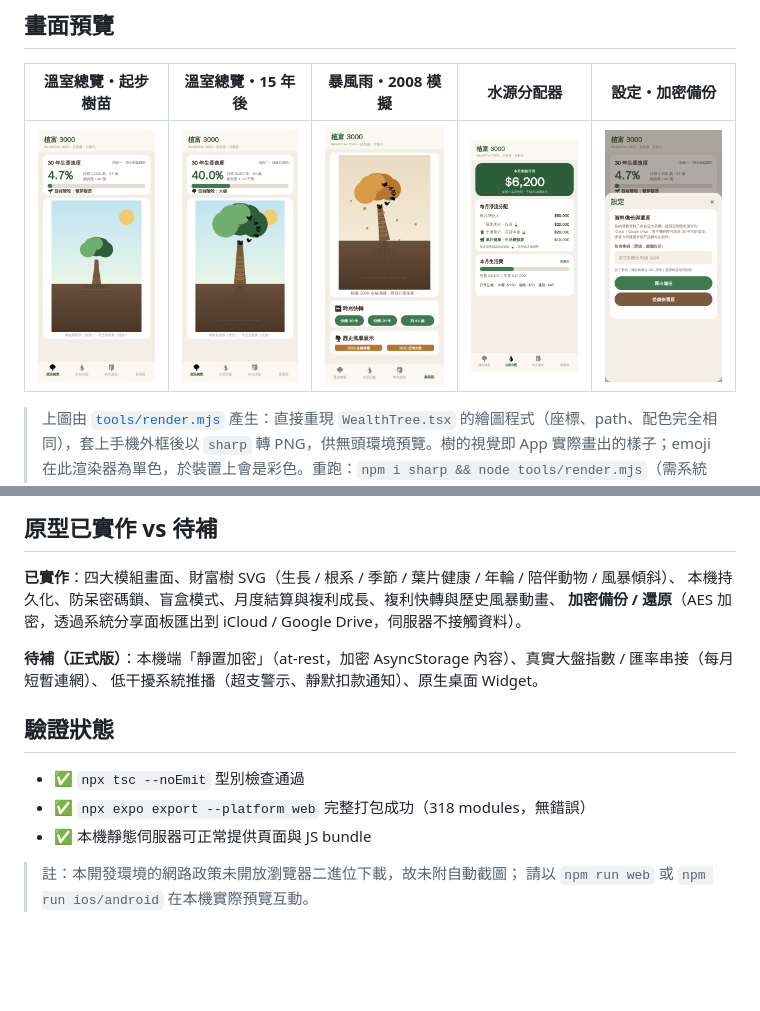
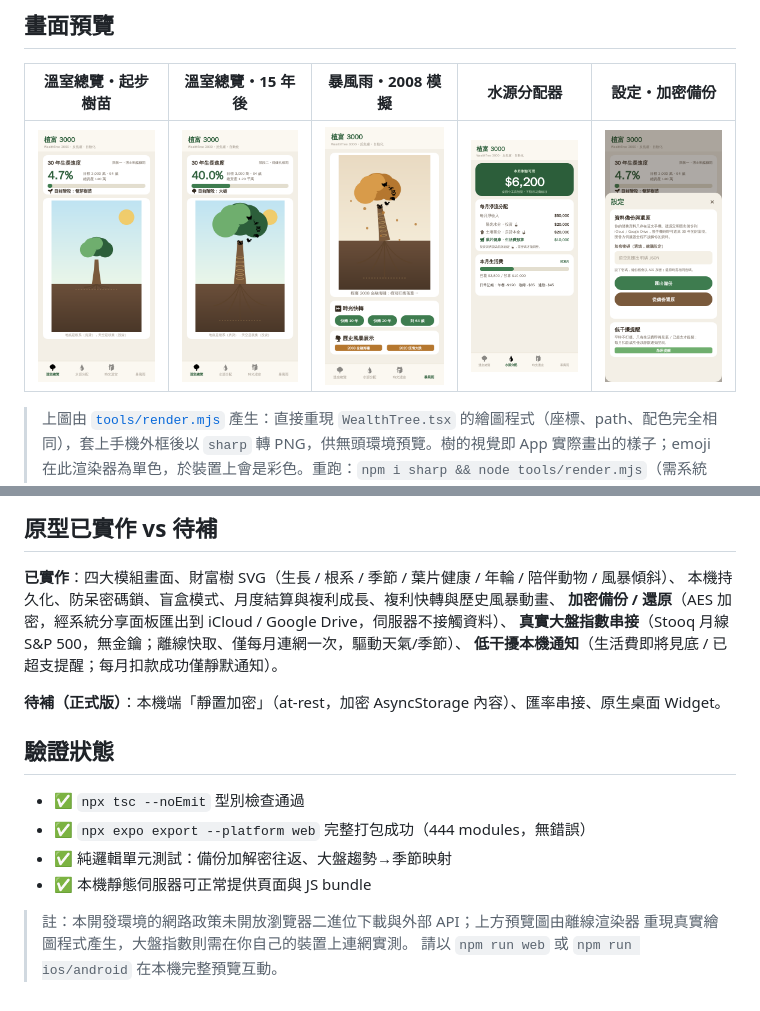
Before and after one commit to yunching0513/WealthTree3000, a Markdown page: README.md, 2 parts joined by grey strips. Drawn GitHub-style; pictures changed too: shots/05-settings-backup.png; blank space fills up the shorter version.

```diff
--- a/README.md
+++ b/README.md
@@ -90,16 +90,19 @@ src/
 
 **已實作**：四大模組畫面、財富樹 SVG（生長 / 根系 / 季節 / 葉片健康 / 年輪 / 陪伴動物 / 風暴傾斜）、
 本機持久化、防呆密碼鎖、盲盒模式、月度結算與複利成長、複利快轉與歷史風暴動畫、
-**加密備份 / 還原**（AES 加密，透過系統分享面板匯出到 iCloud / Google Drive，伺服器不接觸資料）。
+**加密備份 / 還原**（AES 加密，經系統分享面板匯出到 iCloud / Google Drive，伺服器不接觸資料）、
+**真實大盤指數串接**（Stooq 月線 S&P 500，無金鑰；離線快取、僅每月連網一次，驅動天氣/季節）、
+**低干擾本機通知**（生活費即將見底 / 已超支提醒；每月扣款成功僅靜默通知）。
 
-**待補（正式版）**：本機端「靜置加密」（at-rest，加密 AsyncStorage 內容）、真實大盤指數 / 匯率串接（每月短暫連網）、
-低干擾系統推播（超支警示、靜默扣款通知）、原生桌面 Widget。
+**待補（正式版）**：本機端「靜置加密」（at-rest，加密 AsyncStorage 內容）、匯率串接、原生桌面 Widget。
 
 ## 驗證狀態
 
 - ✅ `npx tsc --noEmit` 型別檢查通過
-- ✅ `npx expo export --platform web` 完整打包成功（318 modules，無錯誤）
+- ✅ `npx expo export --platform web` 完整打包成功（444 modules，無錯誤）
+- ✅ 純邏輯單元測試：備份加解密往返、大盤趨勢→季節映射
 - ✅ 本機靜態伺服器可正常提供頁面與 JS bundle
 
-> 註：本開發環境的網路政策未開放瀏覽器二進位下載，故未附自動截圖；
-> 請以 `npm run web` 或 `npm run ios/android` 在本機實際預覽互動。
+> 註：本開發環境的網路政策未開放瀏覽器二進位下載與外部 API；上方預覽圖由離線渲染器
+> 重現真實繪圖程式產生，大盤指數則需在你自己的裝置上連網實測。
+> 請以 `npm run web` 或 `npm run ios/android` 在本機完整預覽互動。
```
Also changed, not shown: 12 other files.
